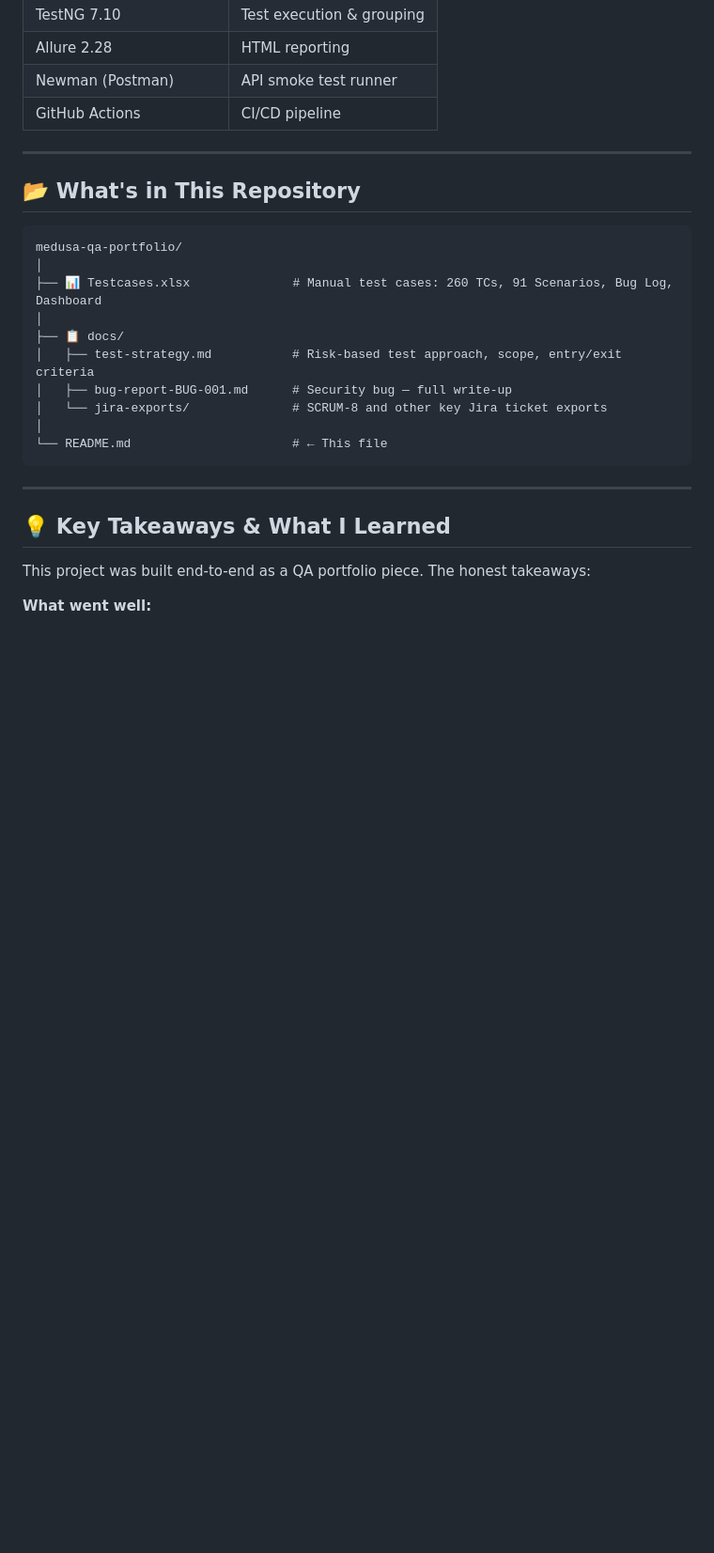
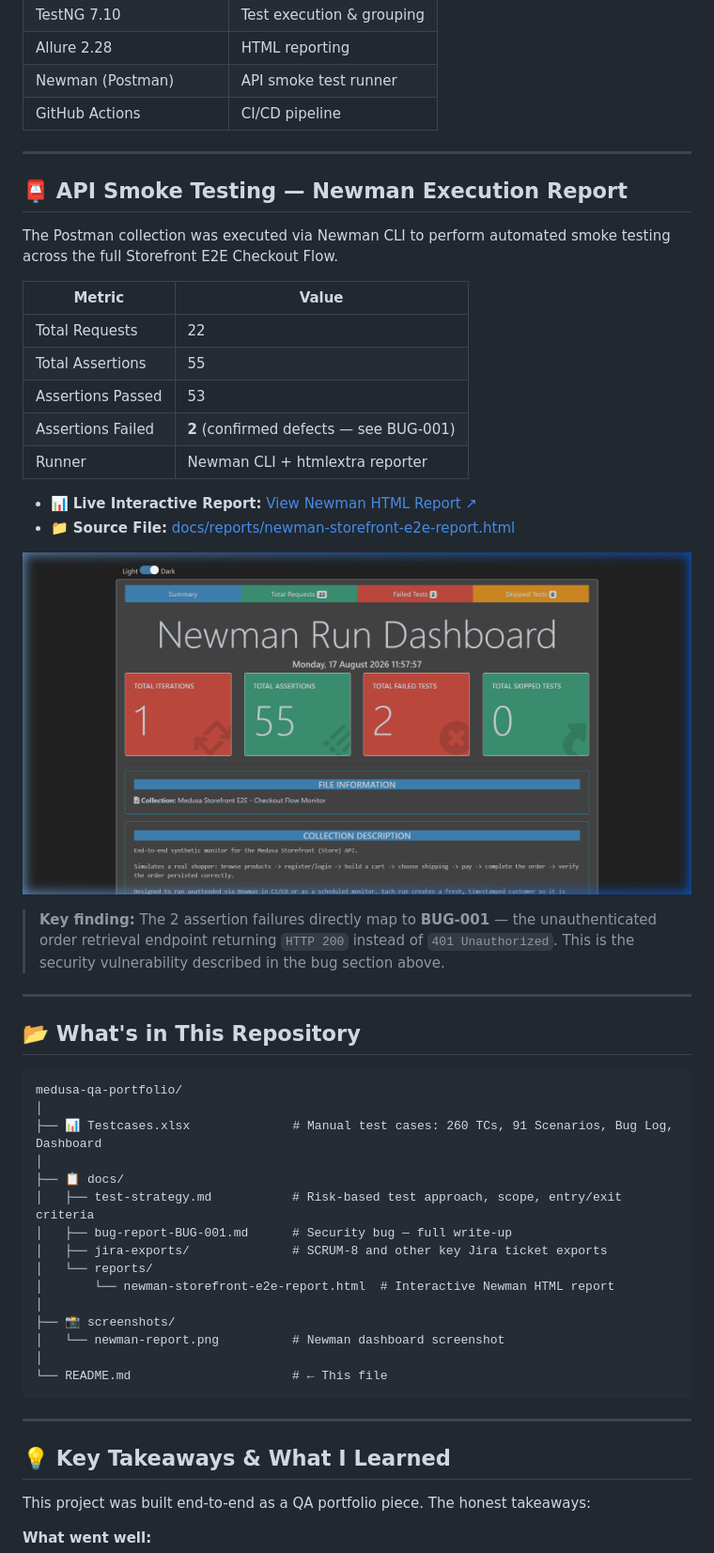
Before and after one commit to Nguyn1710/medusa-qa-portfolio, a Markdown page: README.md, the part around the change. Shown: that part at 94% size. GitHub-like rendering; pictures changed too: screenshots/newman-report.png (added); blank space fills up the shorter version.

````diff
--- a/README.md
+++ b/README.md
@@ -205,6 +205,27 @@ The 260 manual test cases served as the specification for automation. The 163 au
 
 ---
 
+## 📮 API Smoke Testing — Newman Execution Report
+
+The Postman collection was executed via Newman CLI to perform automated smoke testing across the full Storefront E2E Checkout Flow.
+
+| Metric | Value |
+|---|---|
+| Total Requests | 22 |
+| Total Assertions | 55 |
+| Assertions Passed | 53 |
+| Assertions Failed | **2** (confirmed defects — see BUG-001) |
+| Runner | Newman CLI + htmlextra reporter |
+
+- 📊 **Live Interactive Report:** [View Newman HTML Report ↗](https://htmlpreview.github.io/?https://github.com/Nguyn1710/medusa-qa-portfolio/blob/main/docs/reports/newman-storefront-e2e-report.html)
+- 📁 **Source File:** [docs/reports/newman-storefront-e2e-report.html](./docs/reports/newman-storefront-e2e-report.html)
+
+![Newman API Smoke Test Report — Storefront E2E Checkout Flow](./screenshots/newman-report.png)
+
+> **Key finding:** The 2 assertion failures directly map to **BUG-001** — the unauthenticated order retrieval endpoint returning `HTTP 200` instead of `401 Unauthorized`. This is the security vulnerability described in the bug section above.
+
+---
+
 ## 📂 What's in This Repository
 
 ```
@@ -215,7 +236,12 @@ medusa-qa-portfolio/
 ├── 📋 docs/
 │   ├── test-strategy.md           # Risk-based test approach, scope, entry/exit criteria
 │   ├── bug-report-BUG-001.md      # Security bug — full write-up
-│   └── jira-exports/              # SCRUM-8 and other key Jira ticket exports
+│   ├── jira-exports/              # SCRUM-8 and other key Jira ticket exports
+│   └── reports/
+│       └── newman-storefront-e2e-report.html  # Interactive Newman HTML report
+│
+├── 📸 screenshots/
+│   └── newman-report.png          # Newman dashboard screenshot
 │
 └── README.md                      # ← This file
 ```
````
Also changed, not shown: README_VI.md (+28 -2 lines), 1 other file.
